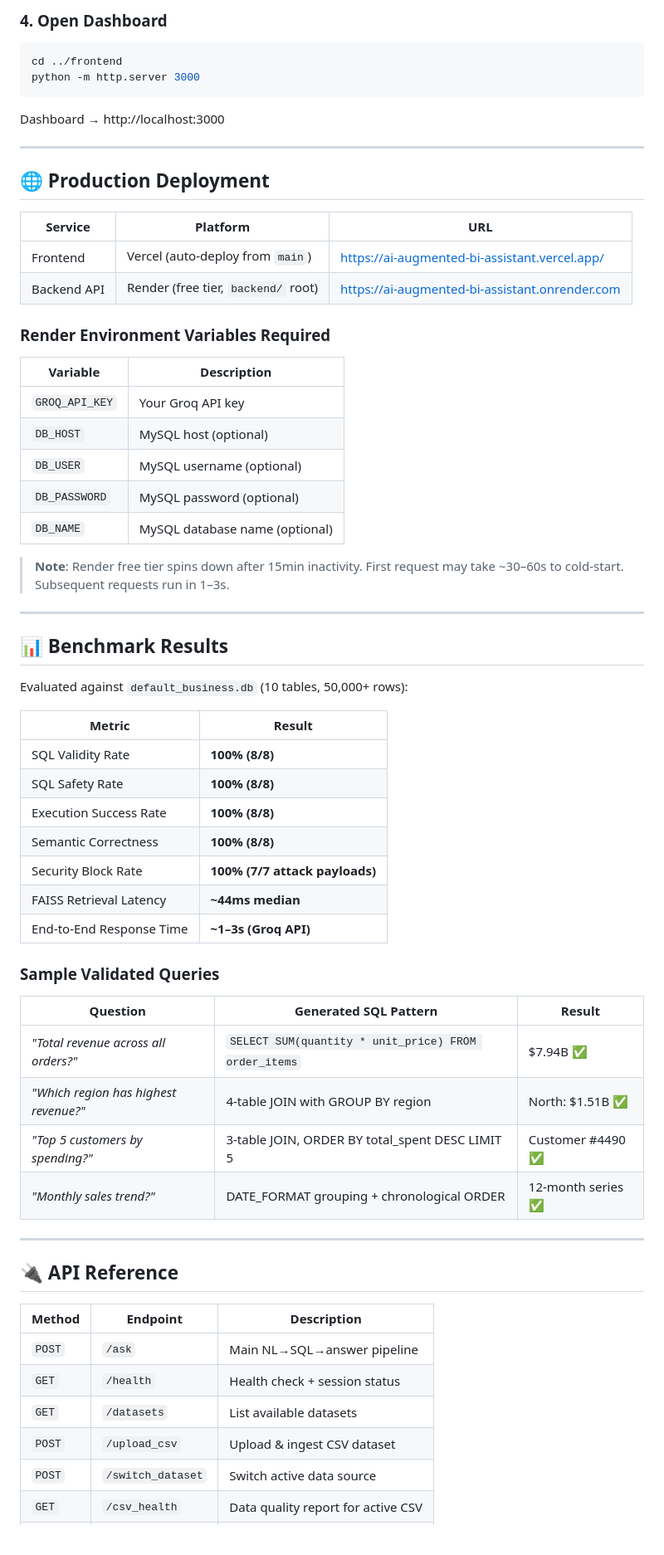
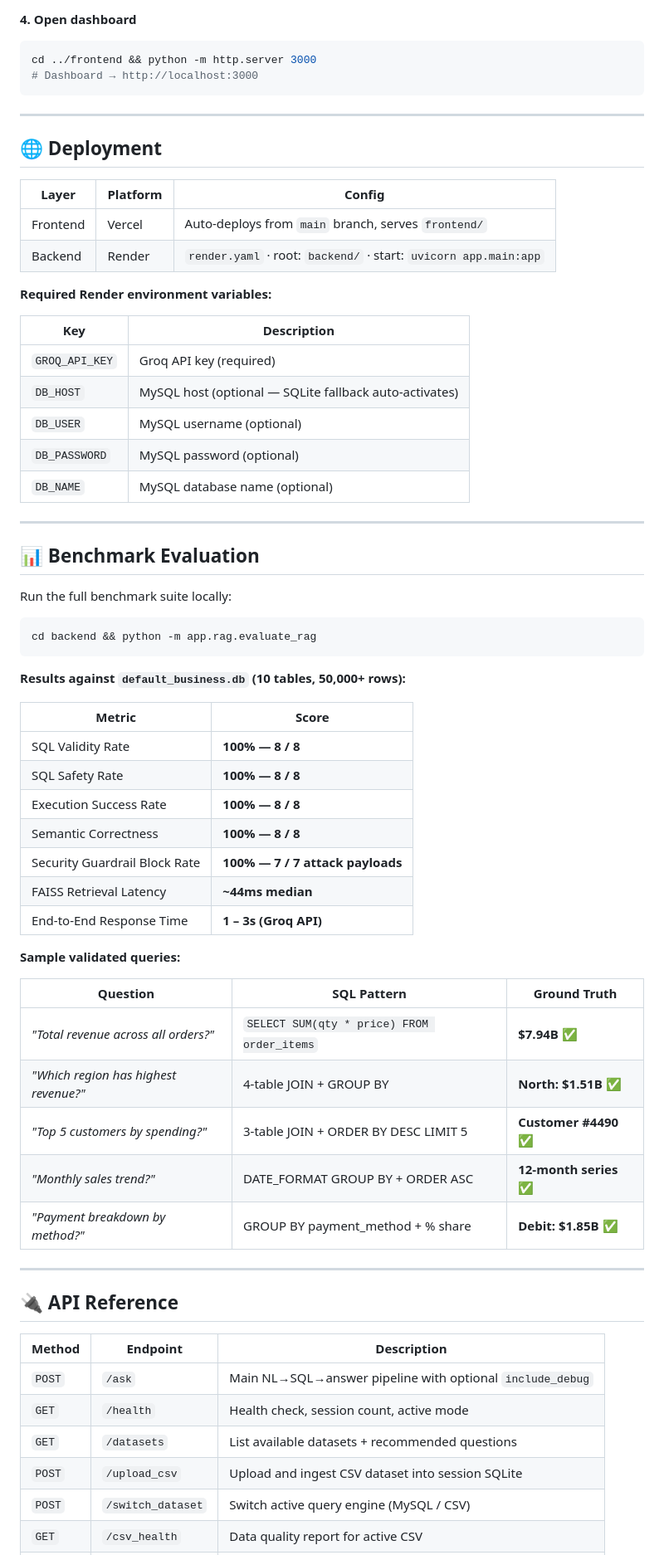
Before and after one commit to pj-prathmeshjanjale/AI-Augmented-BI-Assistant, a Markdown page: README.md, the part around one of its changes. Shown at 83% size. Drawn GitHub-style.

Commit message:
docs: professional README overhaul — animated header, collapsible feature sections, architecture diagram, benchmark table, API reference

````diff
--- a/README.md
+++ b/README.md
@@ -215,55 +251,59 @@ API docs → http://127.0.0.1:8000/docs
 
-### 4. Open Dashboard
+**4. Open dashboard**
 ```bash
-cd ../frontend
-python -m http.server 3000
+cd ../frontend && python -m http.server 3000
+# Dashboard → http://localhost:3000
 ```
-Dashboard → http://localhost:3000
 
 ---
 
-## 🌐 Production Deployment
+## 🌐 Deployment
 
-| Service | Platform | URL |
-|---------|----------|-----|
-| Frontend | Vercel (auto-deploy from `main`) | https://ai-augmented-bi-assistant.vercel.app/ |
-| Backend API | Render (free tier, `backend/` root) | https://ai-augmented-bi-assistant.onrender.com |
+| Layer | Platform | Config |
+|-------|----------|--------|
+| Frontend | Vercel | Auto-deploys from `main` branch, serves `frontend/` |
+| Backend | Render | `render.yaml` · root: `backend/` · start: `uvicorn app.main:app` |
 
-### Render Environment Variables Required
-| Variable | Description |
-|----------|-------------|
-| `GROQ_API_KEY` | Your Groq API key |
-| `DB_HOST` | MySQL host (optional) |
+**Required Render environment variables:**
+
+| Key | Description |
+|-----|-------------|
+| `GROQ_API_KEY` | Groq API key (required) |
+| `DB_HOST` | MySQL host (optional — SQLite fallback auto-activates) |
 | `DB_USER` | MySQL username (optional) |
 | `DB_PASSWORD` | MySQL password (optional) |
 | `DB_NAME` | MySQL database name (optional) |
 
-> **Note**: Render free tier spins down after 15min inactivity. First request may take ~30–60s to cold-start. Subsequent requests run in 1–3s.
-
 ---
 
-## 📊 Benchmark Results
+## 📊 Benchmark Evaluation
 
-Evaluated against `default_business.db` (10 tables, 50,000+ rows):
+Run the full benchmark suite locally:
+```bash
+cd backend && python -m app.rag.evaluate_rag
+```
 
-| Metric | Result |
-|--------|--------|
-| SQL Validity Rate | **100% (8/8)** |
-| SQL Safety Rate | **100% (8/8)** |
-| Execution Success Rate | **100% (8/8)** |
-| Semantic Correctness | **100% (8/8)** |
-| Security Block Rate | **100% (7/7 attack payloads)** |
+**Results against `default_business.db` (10 tables, 50,000+ rows):**
+
+| Metric | Score |
+|--------|-------|
+| SQL Validity Rate | **100% — 8 / 8** |
+| SQL Safety Rate | **100% — 8 / 8** |
+| Execution Success Rate | **100% — 8 / 8** |
+| Semantic Correctness | **100% — 8 / 8** |
+| Security Guardrail Block Rate | **100% — 7 / 7 attack payloads** |
 | FAISS Retrieval Latency | **~44ms median** |
-| End-to-End Response Time | **~1–3s (Groq API)** |
+| End-to-End Response Time | **1 – 3s (Groq API)** |
 
-### Sample Validated Queries
+**Sample validated queries:**
 
-| Question | Generated SQL Pattern | Result |
-|----------|----------------------|--------|
-| *"Total revenue across all orders?"* | `SELECT SUM(quantity * unit_price) FROM order_items` | $7.94B ✅ |
-| *"Which region has highest revenue?"* | 4-table JOIN with GROUP BY region | North: $1.51B ✅ |
-| *"Top 5 customers by spending?"* | 3-table JOIN, ORDER BY total_spent DESC LIMIT 5 | Customer #4490 ✅ |
-| *"Monthly sales trend?"* | DATE_FORMAT grouping + chronological ORDER | 12-month series ✅ |
+| Question | SQL Pattern | Ground Truth |
+|----------|-------------|--------------|
+| *"Total revenue across all orders?"* | `SELECT SUM(qty * price) FROM order_items` | **$7.94B** ✅ |
+| *"Which region has highest revenue?"* | 4-table JOIN + GROUP BY | **North: $1.51B** ✅ |
+| *"Top 5 customers by spending?"* | 3-table JOIN + ORDER BY DESC LIMIT 5 | **Customer #4490** ✅ |
+| *"Monthly sales trend?"* | DATE_FORMAT GROUP BY + ORDER ASC | **12-month series** ✅ |
+| *"Payment breakdown by method?"* | GROUP BY payment_method + % share | **Debit: $1.85B** ✅ |
 
 ---
 
@@ -271,9 +311,9 @@ Evaluated against `default_business.db` (10 tables, 50,000+ rows):
 
 | Method | Endpoint | Description |
 |--------|----------|-------------|
-| `POST` | `/ask` | Main NL→SQL→answer pipeline |
-| `GET` | `/health` | Health check + session status |
-| `GET` | `/datasets` | List available datasets |
-| `POST` | `/upload_csv` | Upload & ingest CSV dataset |
-| `POST` | `/switch_dataset` | Switch active data source |
+| `POST` | `/ask` | Main NL→SQL→answer pipeline with optional `include_debug` |
+| `GET` | `/health` | Health check, session count, active mode |
+| `GET` | `/datasets` | List available datasets + recommended questions |
+| `POST` | `/upload_csv` | Upload and ingest CSV dataset into session SQLite |
+| `POST` | `/switch_dataset` | Switch active query engine (MySQL / CSV) |
 | `GET` | `/csv_health` | Data quality report for active CSV |
````
Also changed, not shown: other parts of README.md (+191 -150 lines).
